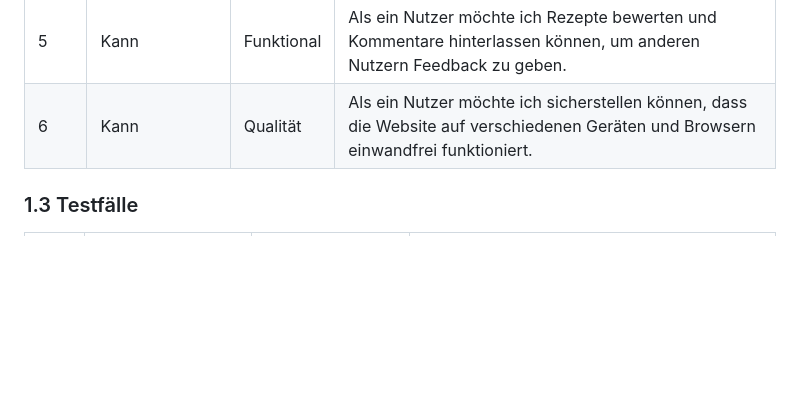
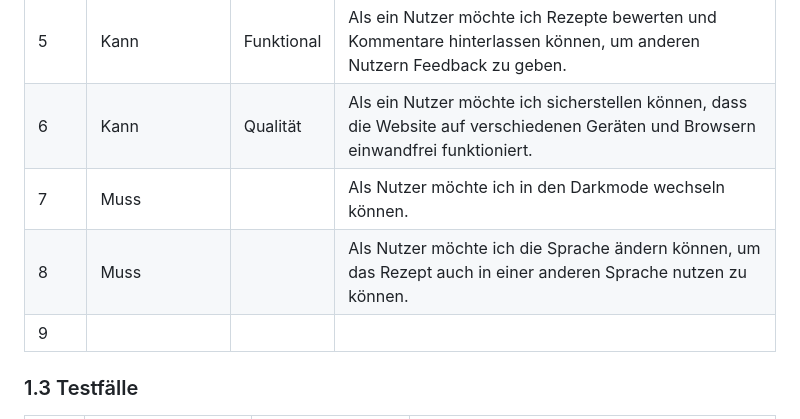
Before and after one commit to DaMu14/LA1600, a Markdown page: Projektdokumentation.md, the part around the change. Rendered like a GitHub page; blank space fills up the shorter version.

```diff
--- a/Projektdokumentation.md
+++ b/Projektdokumentation.md
@@ -24,6 +24,9 @@ Unsere Kochrezept-Website bietet Nutzern eine umfassende Sammlung von Rezepten f
 | 4    | Muss            | Funktional | Als ein Nutzer möchte ich in der Lage sein, meine Lieblingsrezepte zu speichern und später darauf zurückzugreifen. |
 | 5    | Kann            | Funktional | Als ein Nutzer möchte ich Rezepte bewerten und Kommentare hinterlassen können, um anderen Nutzern Feedback zu geben. |
 | 6    | Kann            | Qualität   | Als ein Nutzer möchte ich sicherstellen können, dass die Website auf verschiedenen Geräten und Browsern einwandfrei funktioniert. |
+|7     |  Muss             |             | Als Nutzer möchte ich in den Darkmode wechseln können.|
+| 8    | Muss               |             | Als Nutzer möchte ich die Sprache ändern können, um das Rezept auch in einer anderen Sprache nutzen zu können.|
+| 9    |                |             |
 
 ### 1.3 Testfälle
 
```
